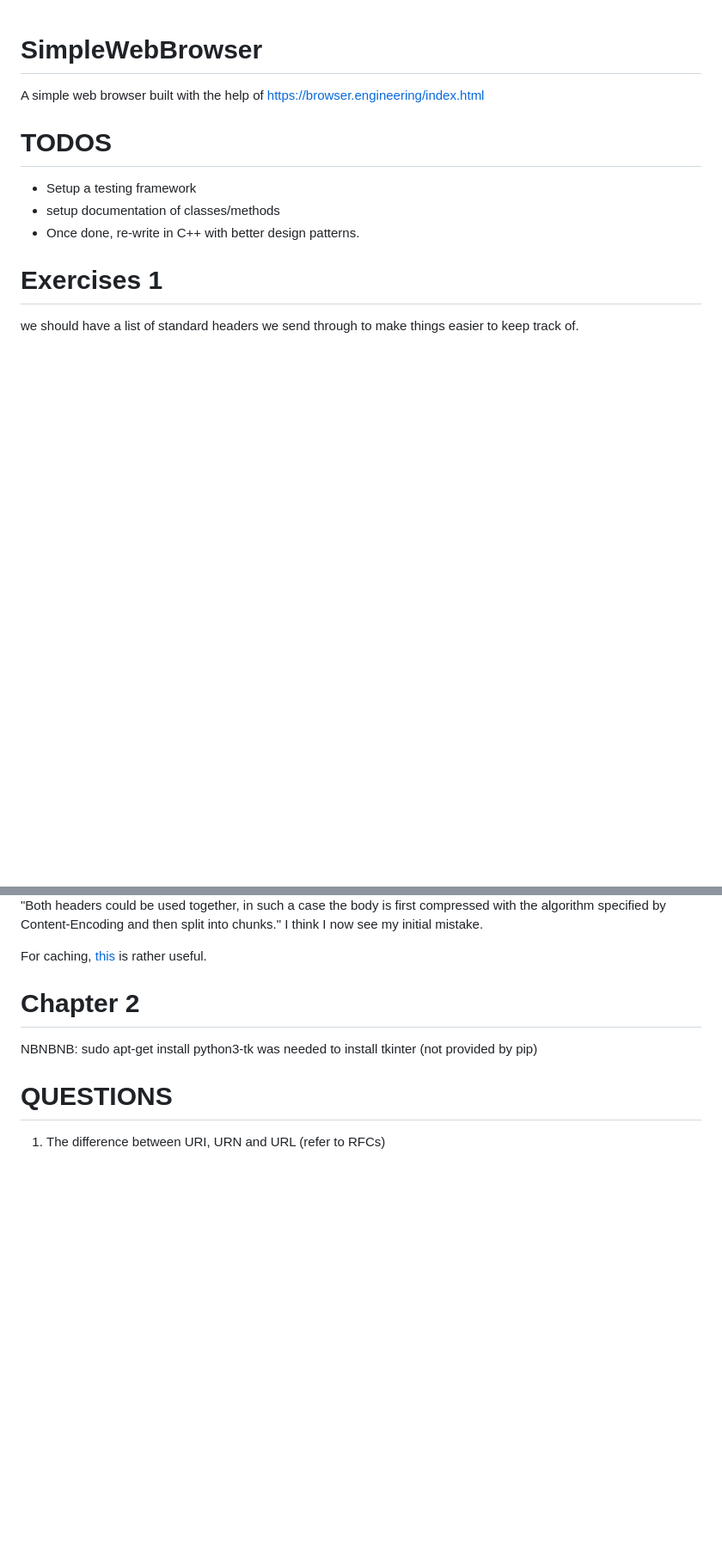
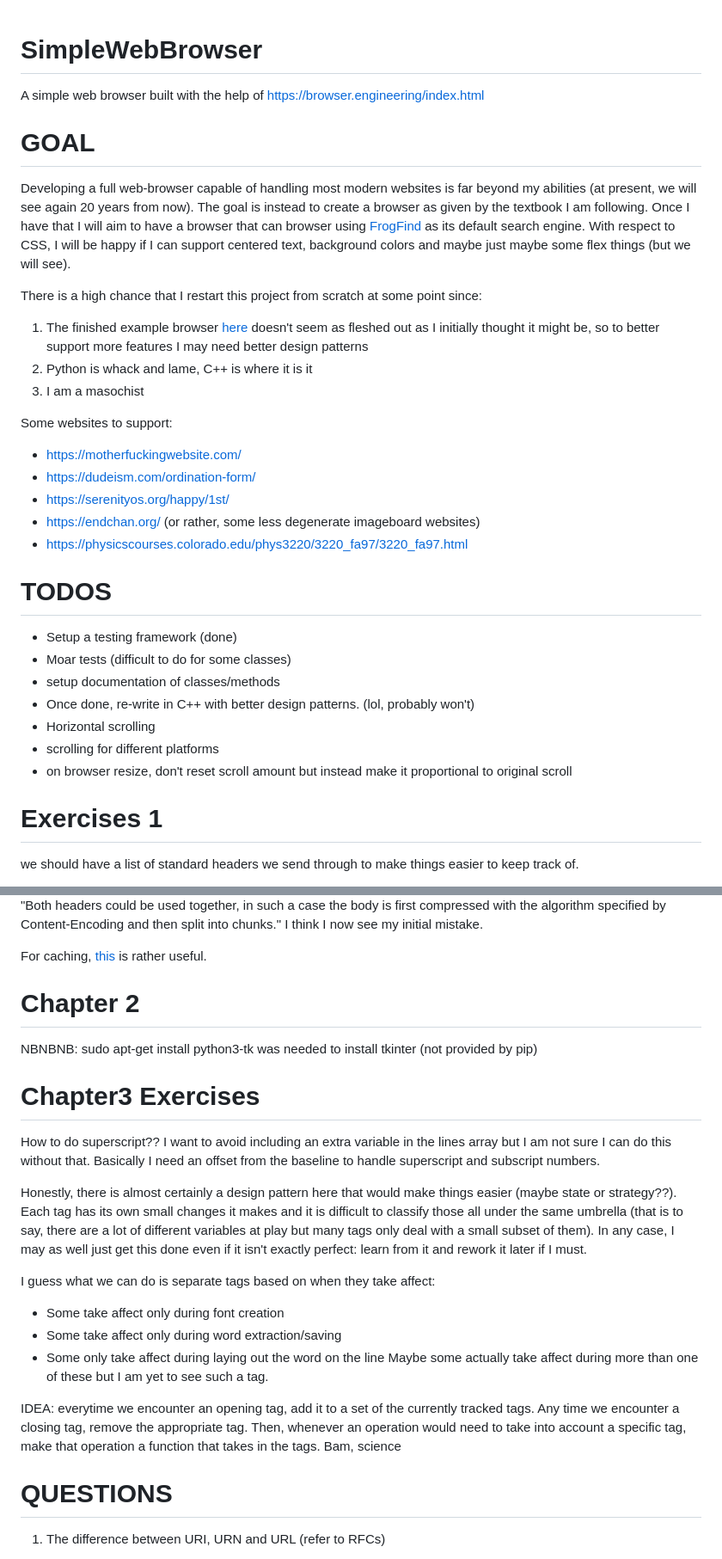
Before and after one commit to Tim-Liam-Hill/SimpleWebBrowser, a Markdown page: README.md, 2 parts joined by grey strips. Shown at 86% size. Drawn GitHub-style; blank space fills up the shorter version.

Commit message:
Updated my end vision for this project

```diff
--- a/README.md
+++ b/README.md
@@ -1,10 +1,32 @@
 # SimpleWebBrowser
 A simple web browser built with the help of https://browser.engineering/index.html
 
+# GOAL
+
+Developing a full web-browser capable of handling most modern websites is far beyond my abilities (at present, we will see again 20 years from now). The goal is instead to create a browser as given by the textbook I am following. Once I have that I will aim to have a browser that can browser using [FrogFind](http://frogfind.com/about.php) as its default search engine.
+With respect to CSS, I will be happy if I can support centered text, background colors and maybe just maybe some flex things (but we will see).
+
+There is a high chance that I restart this project from scratch at some point since:
+
+1. The finished example browser [here](https://github.com/browserengineering/book/tree/main/src) doesn't seem as fleshed out as I initially thought it might be, so to better support more features I may need better design patterns
+2. Python is whack and lame, C++ is where it is it
+3. I am a masochist
+
+Some websites to support:
+* https://motherfuckingwebsite.com/
+* https://dudeism.com/ordination-form/
+* https://serenityos.org/happy/1st/
+* https://endchan.org/ (or rather, some less degenerate imageboard websites)
+* https://physicscourses.colorado.edu/phys3220/3220_fa97/3220_fa97.html
+
 # TODOS
-* Setup a testing framework
+* Setup a testing framework (done)
+* Moar tests (difficult to do for some classes)
 * setup documentation of classes/methods
-* Once done, re-write in C++ with better design patterns.
+* Once done, re-write in C++ with better design patterns. (lol, probably won't)
+* Horizontal scrolling
+* scrolling for different platforms
+* on browser resize, don't reset scroll amount but instead make it proportional to original scroll
 
 # Exercises 1
 
@@ -130,6 +152,23 @@ For caching, [this](https://httpwg.org/specs/rfc9111.html#calculating.freshness.
 
 NBNBNB: sudo apt-get install python3-tk  was needed to install tkinter (not provided by pip)
 
+#  Chapter3 Exercises
+
+How to do superscript?? I want to avoid including an extra variable in the lines array but I am not sure I can do this without that. Basically I need an offset from the baseline to handle superscript and subscript numbers.
+
+Honestly, there is almost certainly a design pattern here that would make things easier (maybe state or strategy??). Each tag has its own small changes it makes and it is difficult to classify those all under the same umbrella (that is to say, there are a lot of different variables at play but many tags only deal with a small subset of them). In any case, I may as well just get this done even if it isn't exactly perfect: learn from it and rework it later if I must.
+
+I guess what we can do is separate tags based on when they take affect:
+
+* Some take affect only during font creation
+* Some take affect only during word extraction/saving
+* Some only take affect during laying out the word on the line
+Maybe some actually take affect during more than one of these but I am yet to see such a tag.
+
+IDEA: everytime we encounter an opening tag, add it to a set of the currently tracked tags. Any
+time we encounter a closing tag, remove the appropriate tag. Then, whenever an operation would need to take into account a specific tag, make that operation a function that takes in the tags. Bam,
+science
+
 # QUESTIONS
 
 1. The difference between URI, URN and URL (refer to RFCs)
```
